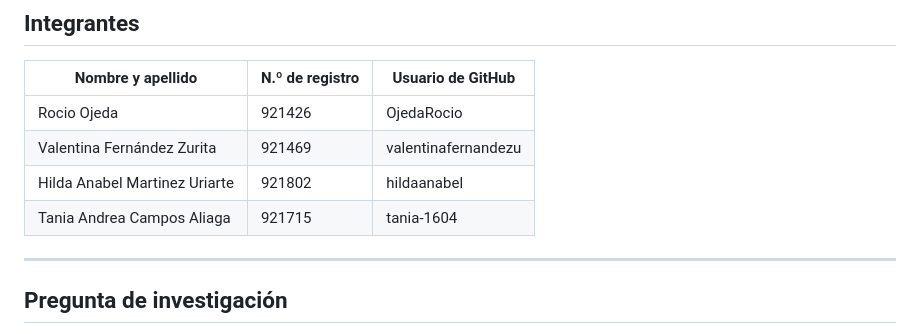
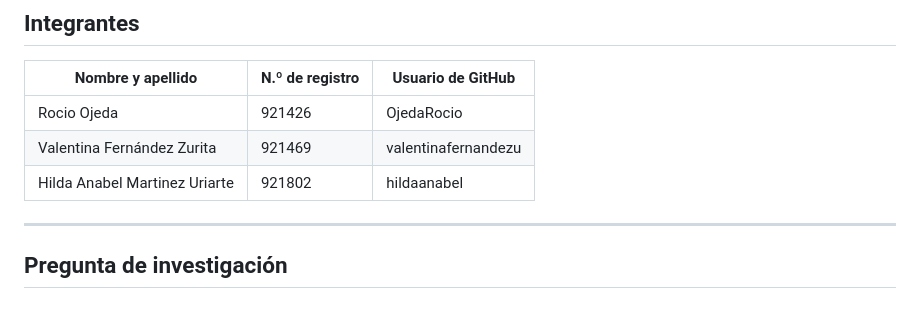
Before and after one commit to OjedaRocio/TP-Grupal-Laboratorio-2C-2026, a Markdown page: README.md, the part around the change. Rendered like a GitHub page.

```diff
--- a/README.md
+++ b/README.md
@@ -10,7 +10,6 @@ Tecnicatura Universitaria en Gestión y Análisis de Datos en Organizaciones ·
 | Rocio Ojeda | 921426 | OjedaRocio |
 | Valentina Fernández Zurita | 921469 | valentinafernandezu |
 | Hilda Anabel Martinez Uriarte | 921802 | hildaanabel |
-| Tania Andrea Campos Aliaga | 921715 | tania-1604 |
 
 ---
 
```
